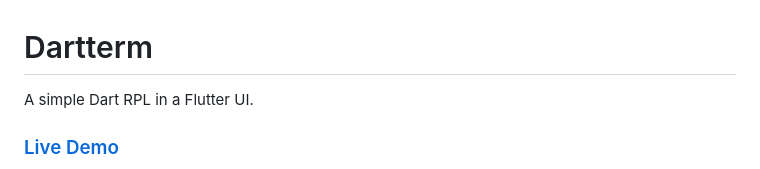
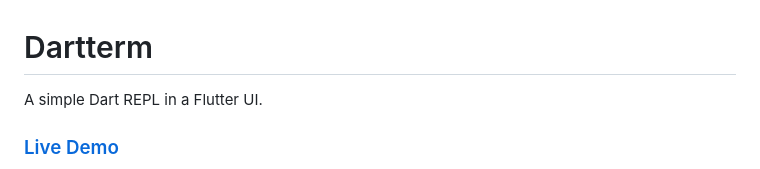
Before and after one commit to anlumo/dart_terminal, a Markdown page: README.md, the part around the change. Drawn GitHub-style.

Commit message:
Readme typo fix

```diff
--- a/README.md
+++ b/README.md
@@ -1,6 +1,6 @@
 # Dartterm
 
-A simple Dart RPL in a Flutter UI.
+A simple Dart REPL in a Flutter UI.
 
 ### [Live Demo](https://anlumo.github.io/dart_terminal/)
 
```
